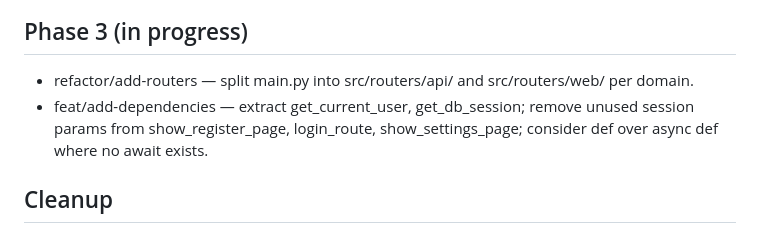
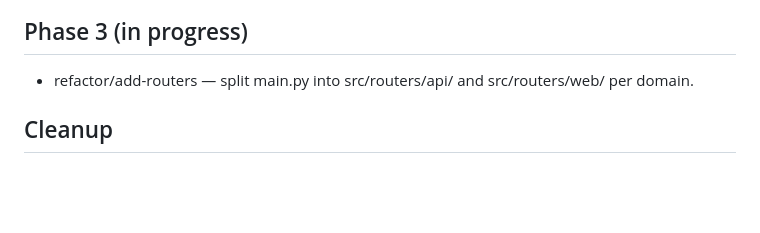
Before and after one commit to profadept/pig_farm_project, a Markdown page: BACKLOG.md, the part around the change. Rendered like a GitHub page; blank space fills up the shorter version.

Commit message:
docs: remove completed add-dependencies item from backlog

```diff
--- a/BACKLOG.md
+++ b/BACKLOG.md
@@ -18,9 +18,6 @@ Branches deferred to be picked up later.
 ## Phase 3 (in progress)
 - refactor/add-routers — split main.py into src/routers/api/ and
   src/routers/web/ per domain.
-- feat/add-dependencies — extract get_current_user, get_db_session;
-  remove unused session params from show_register_page, login_route,
-  show_settings_page; consider def over async def where no await exists.
 
 ## Cleanup
 - chore/standardize-enum-naming — TransactionTypeEnum uses lowercase
```
